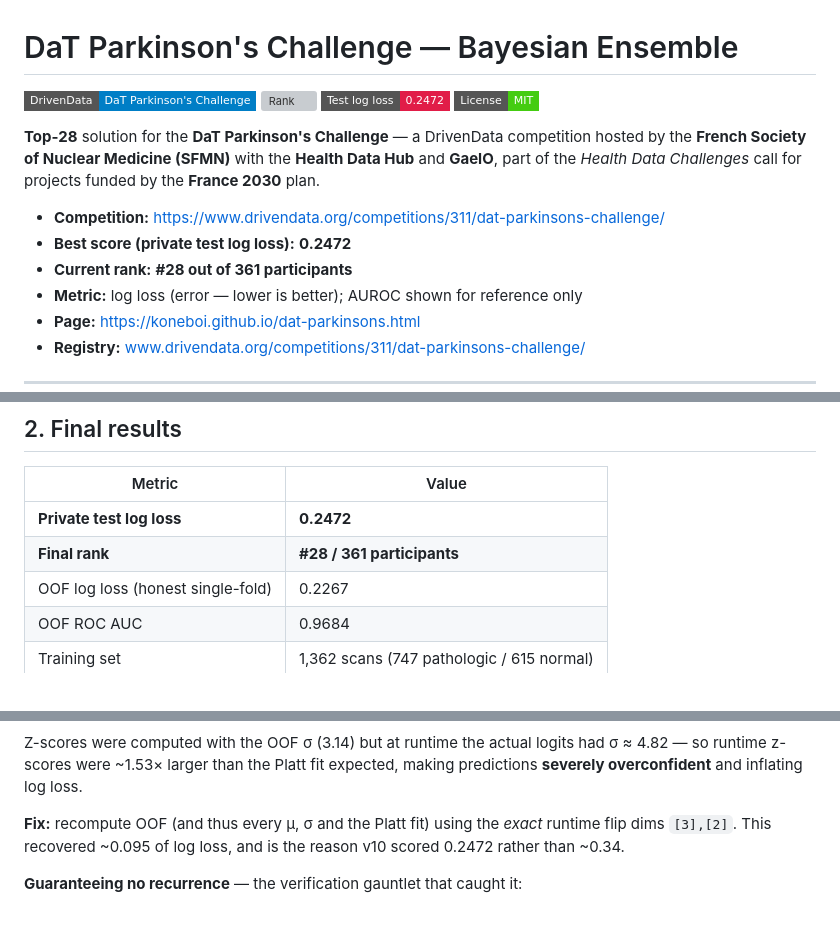
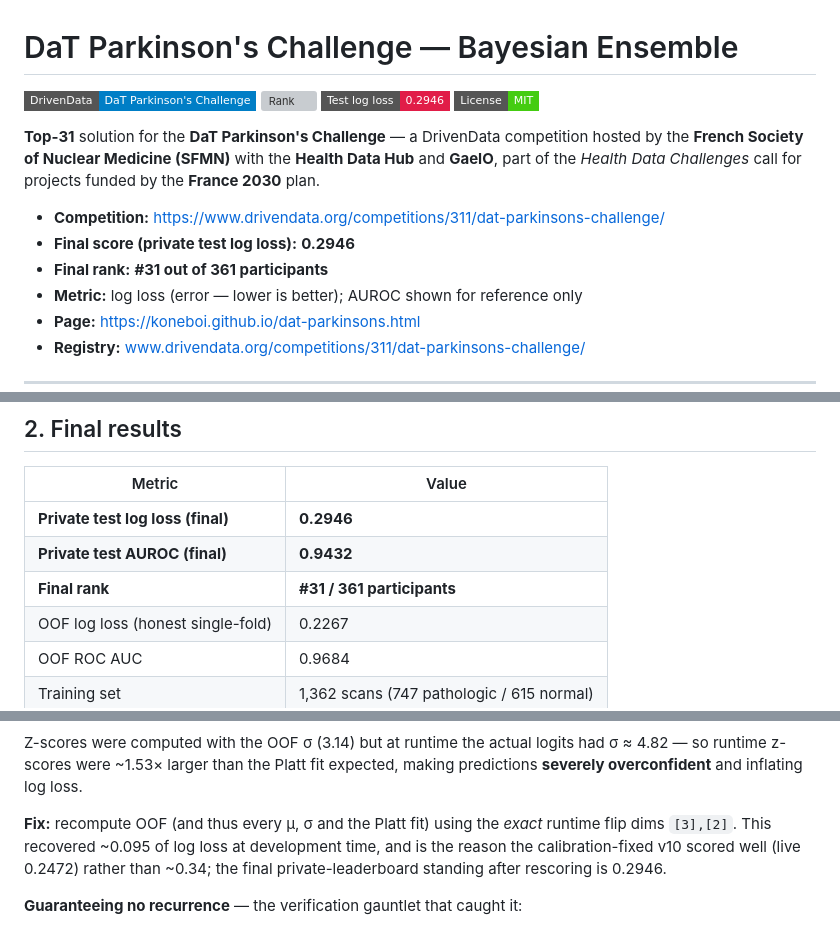
Before and after one commit to koneboi/dat-parkinsons, a Markdown page: README.md, 3 parts joined by grey strips. Rendered like a GitHub page; badges without logos; grey boxes are pictures that could not be loaded.

Commit message:
Final competition result: #31/361, private test log loss 0.2946, AUROC 0.9432

```diff
--- a/README.md
+++ b/README.md
@@ -1,18 +1,18 @@
 # DaT Parkinson's Challenge — Bayesian Ensemble
 
 ![Competition](https://img.shields.io/badge/DrivenData-DaT%20Parkinson's%20Challenge-blue?style=flat-square)
-![Rank](https://img.shields.io/badge/Rank-%2328%2F361-6600cc?style=flat-square)
-![Log loss](https://img.shields.io/badge/Test%20log%20loss-0.2472-e11d48?style=flat-square)
+![Rank](https://img.shields.io/badge/Rank-%2331%2F361-6600cc?style=flat-square)
+![Log loss](https://img.shields.io/badge/Test%20log%20loss-0.2946-e11d48?style=flat-square)
 ![License](https://img.shields.io/badge/License-MIT-success?style=flat-square)
 
-**Top-28** solution for the **DaT Parkinson's Challenge** — a DrivenData
+**Top-31** solution for the **DaT Parkinson's Challenge** — a DrivenData
 competition hosted by the **French Society of Nuclear Medicine (SFMN)** with the
 **Health Data Hub** and **GaelO**, part of the *Health Data Challenges* call for
 projects funded by the **France 2030** plan.
 
 - **Competition:** https://www.drivendata.org/competitions/311/dat-parkinsons-challenge/
-- **Best score (private test log loss):** **0.2472**
-- **Current rank:** **#28 out of 361 participants**
+- **Final score (private test log loss):** **0.2946**
+- **Final rank:** **#31 out of 361 participants**
 - **Metric:** log loss (error — lower is better); AUROC shown for reference only
 - **Page:** https://koneboi.github.io/dat-parkinsons.html
 - **Registry:** www.drivendata.org/competitions/311/dat-parkinsons-challenge/
@@ -60,8 +60,9 @@ deadline for reference and learning.
 
 | Metric | Value |
 |---|---|
-| **Private test log loss** | **0.2472** |
-| **Final rank** | **#28 / 361 participants** |
+| **Private test log loss (final)** | **0.2946** |
+| **Private test AUROC (final)** | **0.9432** |
+| **Final rank** | **#31 / 361 participants** |
 | OOF log loss (honest single-fold) | 0.2267 |
 | OOF ROC AUC | 0.9684 |
 | Training set | 1,362 scans (747 pathologic / 615 normal) |
@@ -263,8 +264,10 @@ had σ ≈ 4.82 — so runtime z-scores were ~1.53× larger than the Platt fit
 expected, making predictions **severely overconfident** and inflating log loss.
 
 **Fix:** recompute OOF (and thus every μ, σ and the Platt fit) using the *exact*
-runtime flip dims `[3],[2]`. This recovered ~0.095 of log loss, and is the
-reason v10 scored 0.2472 rather than ~0.34.
+runtime flip dims `[3],[2]`. This recovered ~0.095 of log loss at development
+time, and is the reason the calibration-fixed v10 scored well (live 0.2472)
+rather than ~0.34; the final private-leaderboard standing after rescoring is
+0.2946.
 
 **Guaranteeing no recurrence** — the verification gauntlet that caught it:
 1. **Runtime E2E run** — execute the *packaged* `main.py` on scans and compare
```
Also changed, not shown: other parts of README.md (+4 -3 lines).
